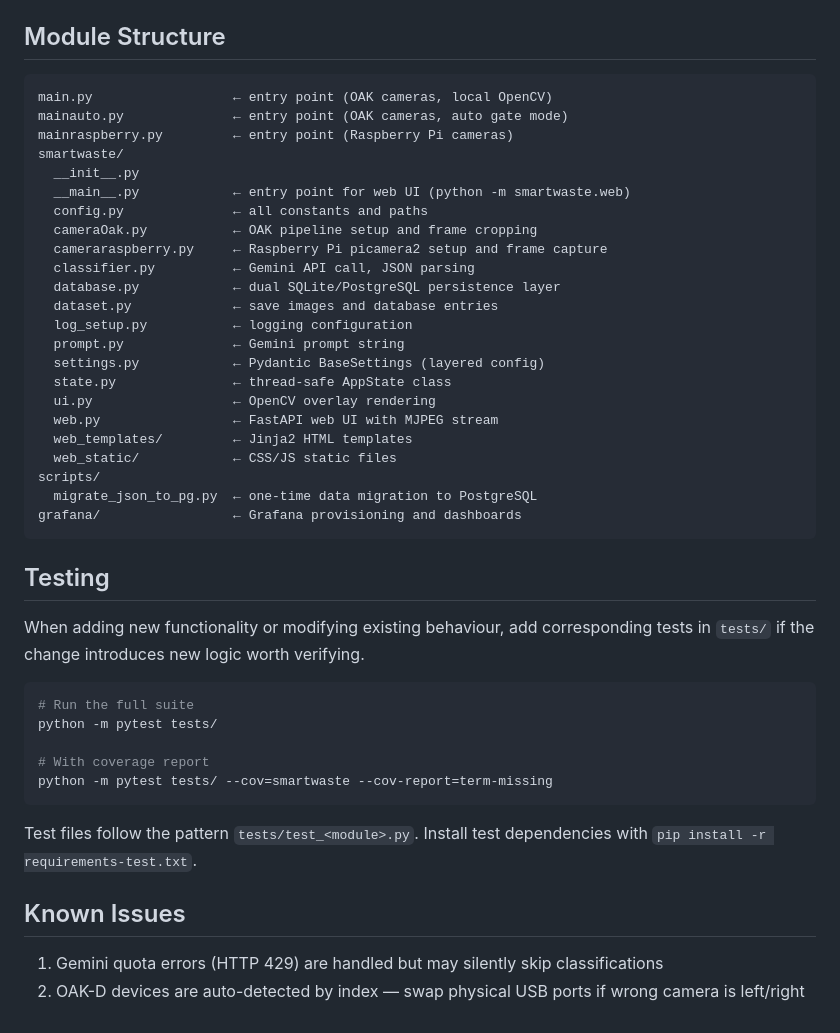
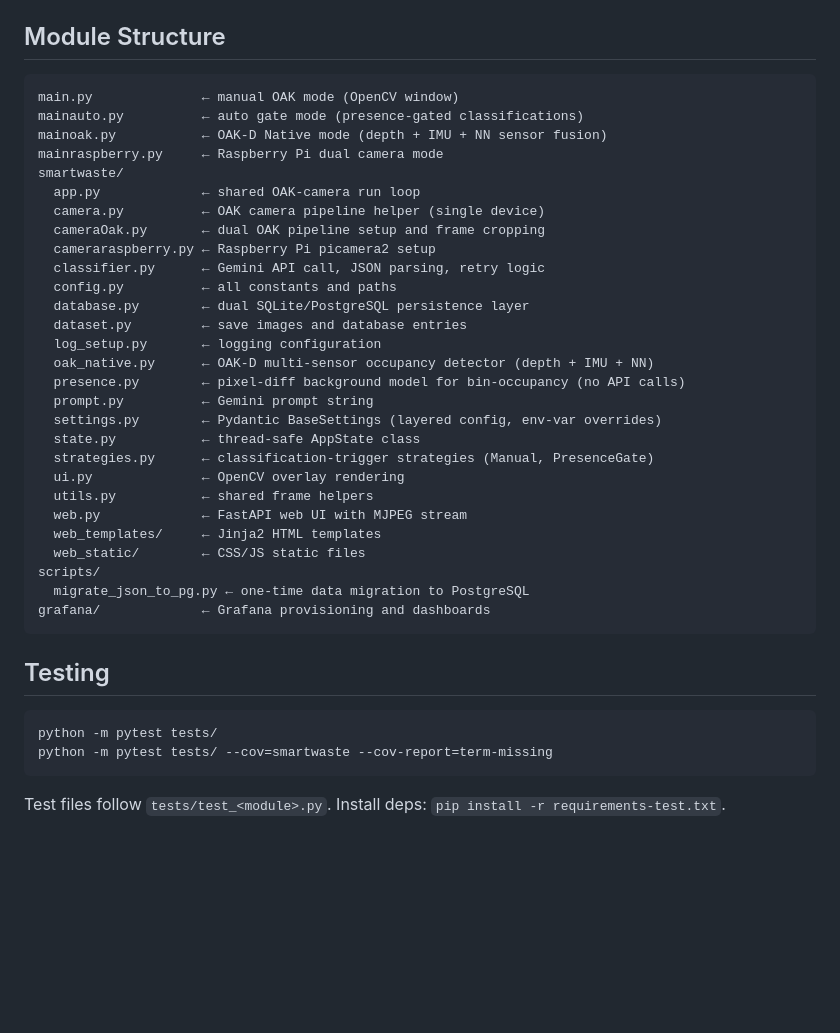
Before and after one commit to ZARISMA/SmartBin, a Markdown page: CLAUDE.md, the part around one of its changes. GitHub-like rendering; blank space fills up the shorter version.

````diff
--- a/CLAUDE.md
+++ b/CLAUDE.md
@@ -154,46 +69,41 @@ pip install picamera2
 ## Module Structure
 
 ```
-main.py                  ← entry point (OAK cameras, local OpenCV)
-mainauto.py              ← entry point (OAK cameras, auto gate mode)
-mainraspberry.py         ← entry point (Raspberry Pi cameras)
+main.py              ← manual OAK mode (OpenCV window)
+mainauto.py          ← auto gate mode (presence-gated classifications)
+mainoak.py           ← OAK-D Native mode (depth + IMU + NN sensor fusion)
+mainraspberry.py     ← Raspberry Pi dual camera mode
 smartwaste/
-  __init__.py
-  __main__.py            ← entry point for web UI (python -m smartwaste.web)
-  config.py              ← all constants and paths
-  cameraOak.py           ← OAK pipeline setup and frame cropping
-  cameraraspberry.py     ← Raspberry Pi picamera2 setup and frame capture
-  classifier.py          ← Gemini API call, JSON parsing
-  database.py            ← dual SQLite/PostgreSQL persistence layer
-  dataset.py             ← save images and database entries
-  log_setup.py           ← logging configuration
-  prompt.py              ← Gemini prompt string
-  settings.py            ← Pydantic BaseSettings (layered config)
-  state.py               ← thread-safe AppState class
-  ui.py                  ← OpenCV overlay rendering
-  web.py                 ← FastAPI web UI with MJPEG stream
-  web_templates/         ← Jinja2 HTML templates
-  web_static/            ← CSS/JS static files
+  app.py             ← shared OAK-camera run loop
+  camera.py          ← OAK camera pipeline helper (single device)
+  cameraOak.py       ← dual OAK pipeline setup and frame cropping
+  cameraraspberry.py ← Raspberry Pi picamera2 setup
+  classifier.py      ← Gemini API call, JSON parsing, retry logic
+  config.py          ← all constants and paths
+  database.py        ← dual SQLite/PostgreSQL persistence layer
+  dataset.py         ← save images and database entries
+  log_setup.py       ← logging configuration
+  oak_native.py      ← OAK-D multi-sensor occupancy detector (depth + IMU + NN)
+  presence.py        ← pixel-diff background model for bin-occupancy (no API calls)
+  prompt.py          ← Gemini prompt string
+  settings.py        ← Pydantic BaseSettings (layered config, env-var overrides)
+  state.py           ← thread-safe AppState class
+  strategies.py      ← classification-trigger strategies (Manual, PresenceGate)
+  ui.py              ← OpenCV overlay rendering
+  utils.py           ← shared frame helpers
+  web.py             ← FastAPI web UI with MJPEG stream
+  web_templates/     ← Jinja2 HTML templates
+  web_static/        ← CSS/JS static files
 scripts/
-  migrate_json_to_pg.py  ← one-time data migration to PostgreSQL
-grafana/                 ← Grafana provisioning and dashboards
+  migrate_json_to_pg.py ← one-time data migration to PostgreSQL
+grafana/             ← Grafana provisioning and dashboards
 ```
 
 ## Testing
 
-When adding new functionality or modifying existing behaviour, add corresponding tests in `tests/` if the change introduces new logic worth verifying.
-
 ```bash
-# Run the full suite
 python -m pytest tests/
-
-# With coverage report
 python -m pytest tests/ --cov=smartwaste --cov-report=term-missing
 ```
 
-Test files follow the pattern `tests/test_<module>.py`. Install test dependencies with `pip install -r requirements-test.txt`.
-
-## Known Issues
-
-1. Gemini quota errors (HTTP 429) are handled but may silently skip classifications
-2. OAK-D devices are auto-detected by index — swap physical USB ports if wrong camera is left/right
+Test files follow `tests/test_<module>.py`. Install deps: `pip install -r requirements-test.txt`.
````
Also changed, not shown: other parts of CLAUDE.md (+32 -117 lines).
